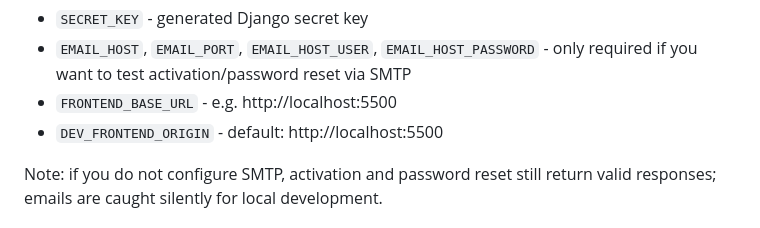
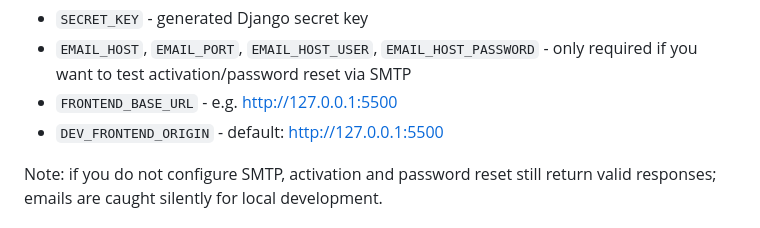
Before and after one commit to SaschaGerspach/videoflix, a Markdown page: README.md, the part around the change. Rendered like a GitHub page.

```diff
--- a/README.md
+++ b/README.md
@@ -65,8 +65,8 @@ Fill the values you need:
 
 - `SECRET_KEY` - generated Django secret key
 - `EMAIL_HOST`, `EMAIL_PORT`, `EMAIL_HOST_USER`, `EMAIL_HOST_PASSWORD` - only required if you want to test activation/password reset via SMTP
-- `FRONTEND_BASE_URL` - e.g. http://localhost:5500
-- `DEV_FRONTEND_ORIGIN` - default: http://localhost:5500
+- `FRONTEND_BASE_URL` - e.g. http://127.0.0.1:5500
+- `DEV_FRONTEND_ORIGIN` - default: http://127.0.0.1:5500
 
 Note: if you do not configure SMTP, activation and password reset still return valid responses; emails are caught silently for local development.
 
```
